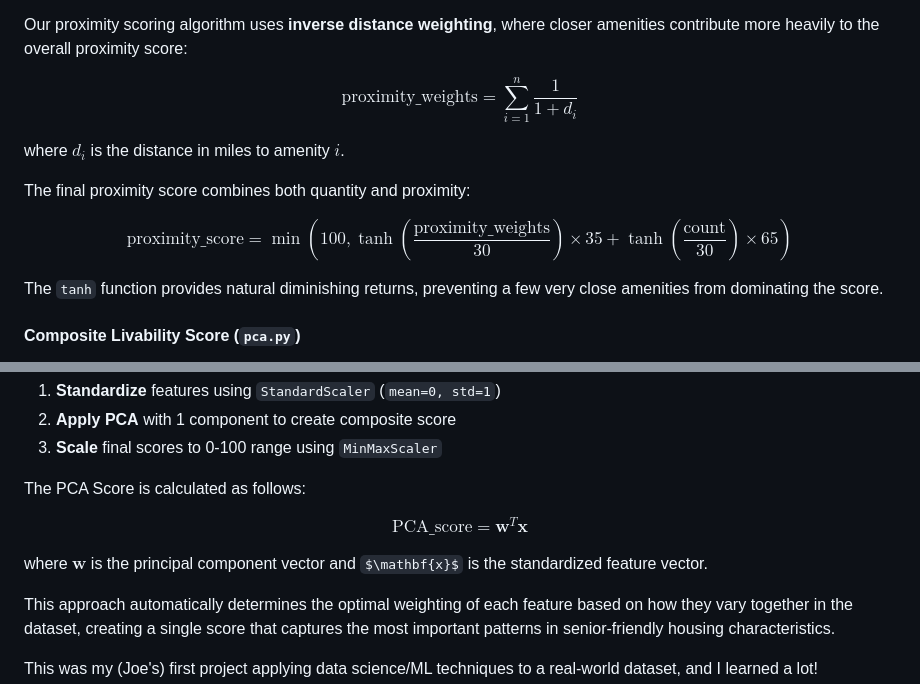
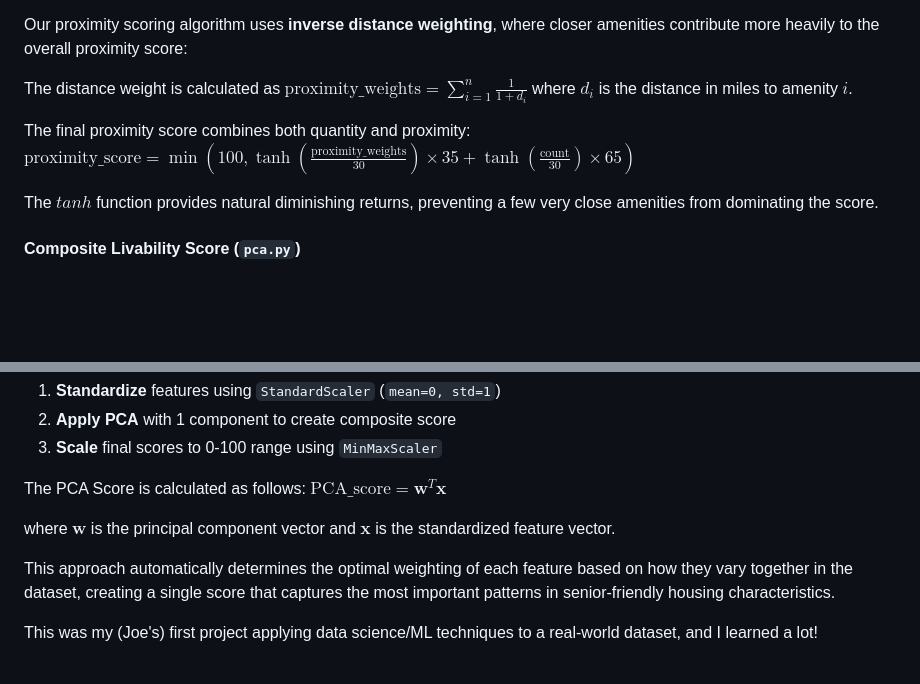
Before and after one commit to steelhacks-2025-devs/main, a Markdown page: README.md, 2 parts joined by grey strips. GitHub-like rendering; blank space fills up the shorter version.

```diff
--- a/README.md
+++ b/README.md
@@ -78,15 +78,11 @@ For each zipcode centroid, we query four categories of amenities within a 5-mile
 
 Our proximity scoring algorithm uses **inverse distance weighting**, where closer amenities contribute more heavily to the overall proximity score:
 
-$$`\text{proximity_weights} = \sum_{i=1}^{n} \frac{1}{1 + d_i}`$$
+The distance weight is calculated as $`\text{proximity_weights} = \sum_{i=1}^{n} \frac{1}{1 + d_i}`$ where $`d_i`$ is the distance in miles to amenity $`i`$.
 
-where $`d_i`$ is the distance in miles to amenity $`i`$.
+The final proximity score combines both quantity and proximity: $`\text{proximity_score} = \min(100, \tanh(\frac{\text{proximity_weights}}{30}) \times 35 + \tanh(\frac{\text{count}}{30}) \times 65)`$
 
-The final proximity score combines both quantity and proximity:
-
-$$`\text{proximity_score} = \min(100, \tanh(\frac{\text{proximity_weights}}{30}) \times 35 + \tanh(\frac{\text{count}}{30}) \times 65)`$$
-
-The `tanh` function provides natural diminishing returns, preventing a few very close amenities from dominating the score.
+The $`tanh`$ function provides natural diminishing returns, preventing a few very close amenities from dominating the score.
 
 #### Composite Livability Score (`pca.py`)
 
@@ -106,11 +102,9 @@ The PCA process:
 2. **Apply PCA** with 1 component to create composite score
 3. **Scale** final scores to 0-100 range using `MinMaxScaler`
 
-The PCA Score is calculated as follows:
+The PCA Score is calculated as follows: $`\text{PCA_score} = \mathbf{w}^T \mathbf{x}`$
 
-$$`\text{PCA_score} = \mathbf{w}^T \mathbf{x}`$$
-
-where $`\mathbf{w}`$ is the principal component vector and `$\mathbf{x}$` is the standardized feature vector.
+where $`\mathbf{w}`$ is the principal component vector and $`\mathbf{x}`$ is the standardized feature vector.
 
 This approach automatically determines the optimal weighting of each feature based on how they vary together in the dataset, creating a single score that captures the most important patterns in senior-friendly housing characteristics.
 
```
